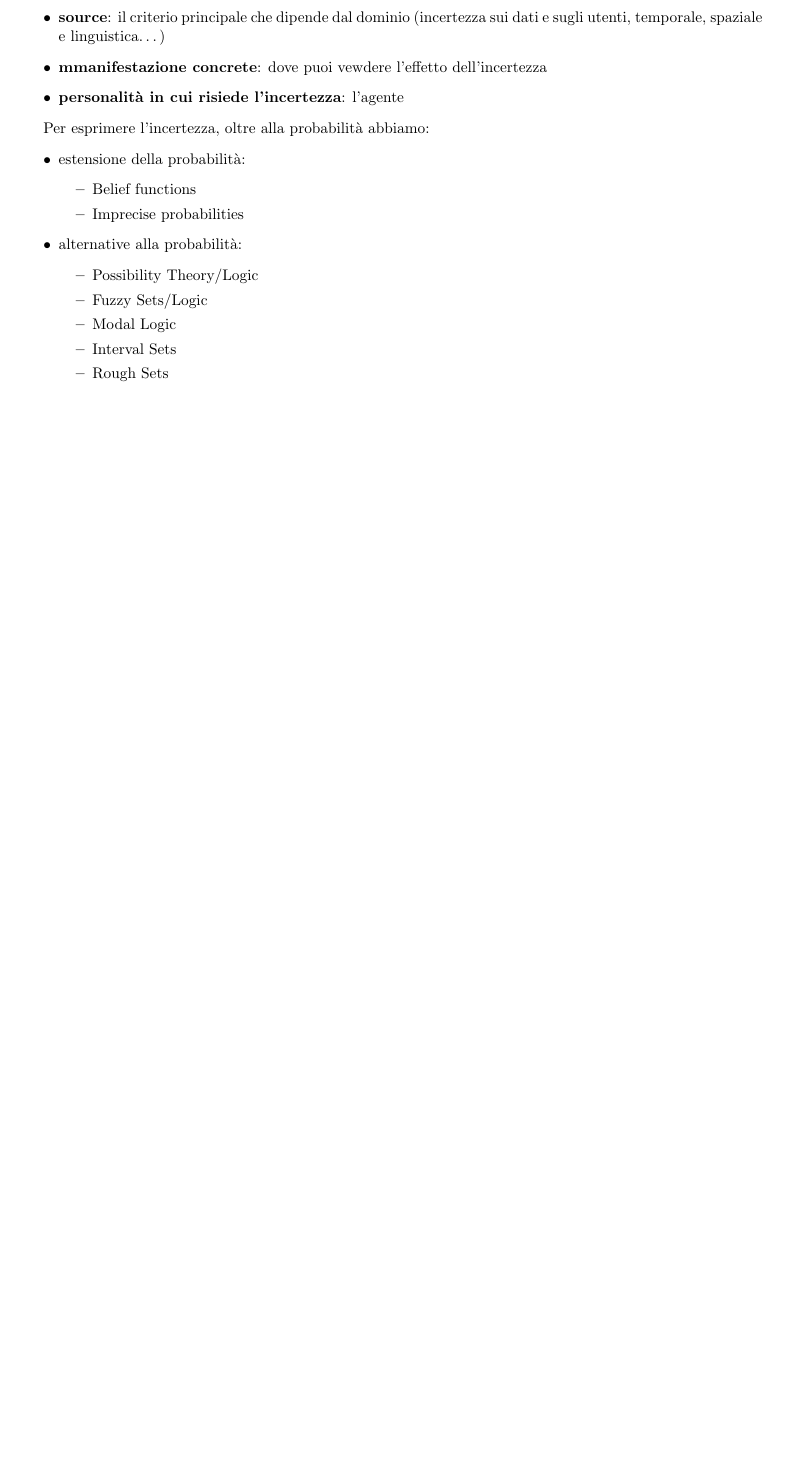
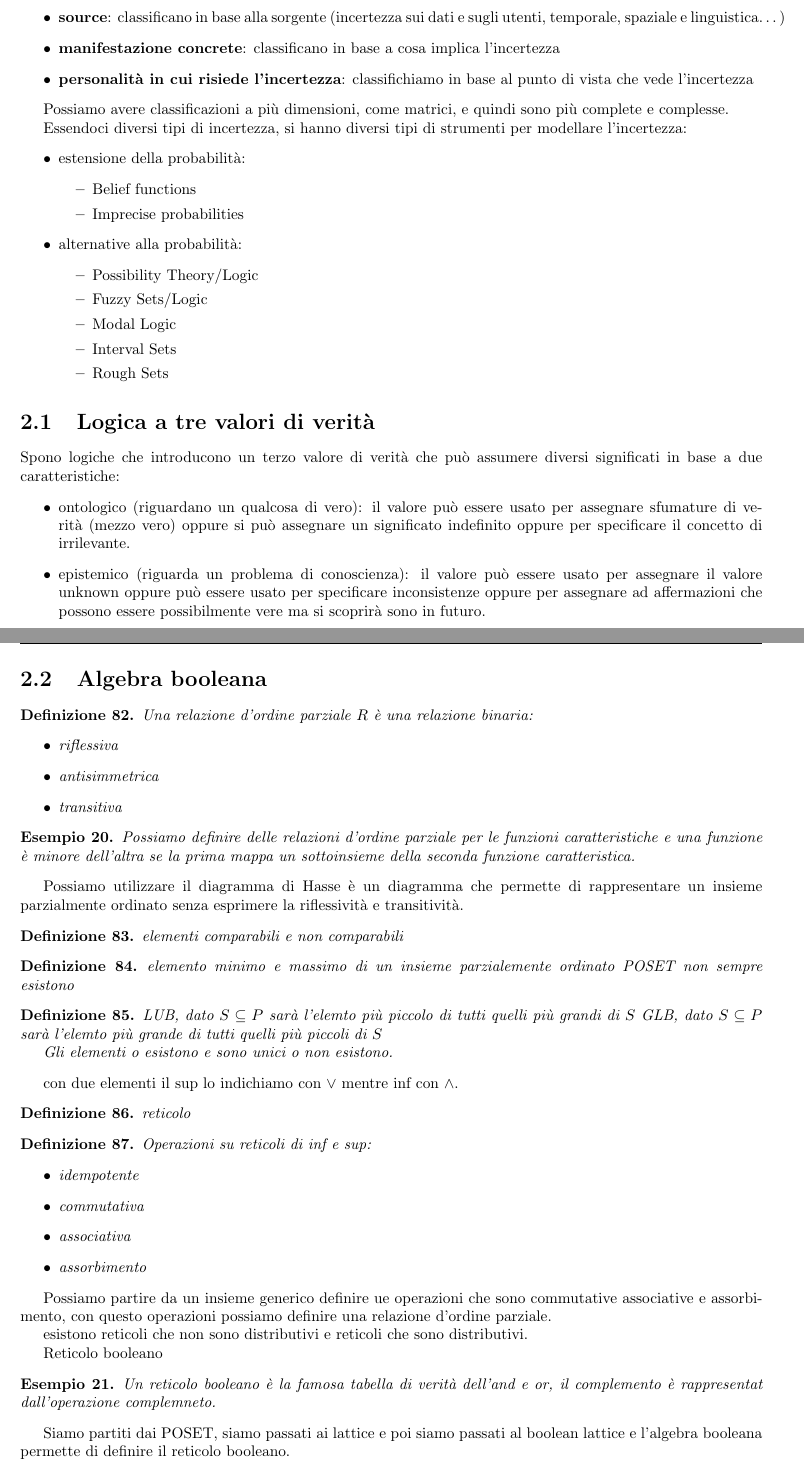
Before and after one commit to TommasoFerrario18/Appunti, a LaTeX thesis (2_anno/sci/main.tex, which reads 2_anno/sci/chapters/sistemi_incerti.tex): part of page 36 of 36 before the commit and two parts of pages 36 and 37 of 37 after it, the two joined at a grey line, cut so that both start at the same text, the shorter picture padded with empty space. Compiled offline with pdfLaTeX.

Commit message:
sostemi incerti

```diff
--- a/2_anno/sci/chapters/sistemi_incerti.tex
+++ b/2_anno/sci/chapters/sistemi_incerti.tex
@@ -76,11 +88,16 @@ I criteri per la classificazione si basano su:
 \begin{itemize}
-    \item \textbf{source}: il criterio principale che dipende dal dominio (incertezza
+    \item \textbf{source}:  classificano in base alla sorgente (incertezza
     sui dati e sugli utenti, temporale, spaziale e linguistica$\dots$)
-    \item \textbf{mmanifestazione concrete}: dove puoi vewdere l'effetto dell'incertezza
-    \item \textbf{personalità in cui risiede l'incertezza}: l'agente
+    \item \textbf{manifestazione concrete}: classificano in base a cosa implica l'incertezza
+    \item \textbf{personalità in cui risiede l'incertezza}: classifichiamo in base
+    al punto di vista che vede l'incertezza
 \end{itemize}
 
-Per esprimere l'incertezza, oltre alla probabilità abbiamo:
+Possiamo avere classificazioni a più dimensioni, come matrici, e quindi sono più
+complete e complesse.
+
+Essendoci diversi tipi di incertezza, si hanno diversi tipi di strumenti per
+modellare l'incertezza:
 \begin{itemize}
     \item estensione della probabilità:
      \begin{itemize}
@@ -96,3 +113,81 @@ Per esprimere l'incertezza, oltre alla probabilità abbiamo:
         \item Rough Sets
     \end{itemize}
 \end{itemize}
+
+\section{Logica a tre valori di verità}
+Spono logiche che introducono un terzo valore di verità che può assumere diversi
+significati in base a due caratteristiche:
+\begin{itemize}
+    \item ontologico (riguardano un qualcosa di vero): il valore può essere usato per assegnare sfumature di verità (mezzo vero)
+    oppure si può assegnare un significato indefinito oppure per specificare il
+    concetto di irrilevante.
+    \item epistemico (riguarda un problema di conoscienza): il valore può essere
+    usato per assegnare il valore unknown oppure può essere usato per specificare
+    inconsistenze  oppure per assegnare ad affermazioni che possono essere possibilmente
+    vere ma si scoprirà sono in futuro.
+\end{itemize}
+
+
+\section{Algebra booleana}
+\begin{definizione}
+    Una relazione d'ordine parziale $R$ è una relazione binaria:
+    \begin{itemize}
+        \item riflessiva
+        \item antisimmetrica
+        \item transitiva
+    \end{itemize}
+\end{definizione}
+
+\begin{esempio}
+    Possiamo definire delle relazioni d'ordine parziale per le funzioni caratteristiche
+    e una funzione è minore dell'altra se la prima mappa un sottoinsieme della seconda
+    funzione caratteristica.
+\end{esempio}
+
+Possiamo utilizzare il diagramma di Hasse è un diagramma che permette di rappresentare
+un insieme parzialmente ordinato senza esprimere la riflessività e transitività.
+
+\begin{definizione}
+    elementi comparabili e non comparabili
+\end{definizione}
+\begin{definizione}
+    elemento minimo e massimo di un insieme parzialemente ordinato POSET non sempre
+    esistono
+\end{definizione}
+\begin{definizione}
+    LUB, dato $S\subseteq P$ sarà l'elemto più piccolo di tutti quelli più grandi di $S$
+    GLB, dato $S\subseteq P$ sarà l'elemto più grande di tutti quelli più piccoli di $S$
+
+    Gli elementi o esistono e sono unici o non esistono.
+\end{definizione}
+con due elementi il sup lo indichiamo con $\lor$ mentre inf con $\land$.
+
+\begin{definizione}
+    reticolo
+\end{definizione}
+\begin{definizione}
+    Operazioni su reticoli di inf e sup:
+    \begin{itemize}
+        \item idempotente
+        \item commutativa
+        \item associativa
+        \item assorbimento
+    \end{itemize}
+\end{definizione}
+
+Possiamo partire da un insieme generico definire ue operazioni che sono commutative associative
+e assorbimento, con questo operazioni possiamo definire una relazione d'ordine parziale.
+
+esistono reticoli che non sono distributivi e reticoli che sono distributivi.
+
+Reticolo booleano
+
+\begin{esempio}
+    Un reticolo booleano è la famosa tabella di verità dell'and e or, il complemento
+    è rappresentat dall'operazione complemneto.
+\end{esempio}
+
+Siamo partiti dai POSET, siamo passati ai lattice e poi siamo passati al boolean lattice
+e l'algebra booleana permette di definire il reticolo booleano.
+
+poi abbiamo un isomorfismo da algebre booleane.
```
Also changed, not shown: 2_anno/sci/chapters/sistemi_incerti.tex (32 more changed lines).
